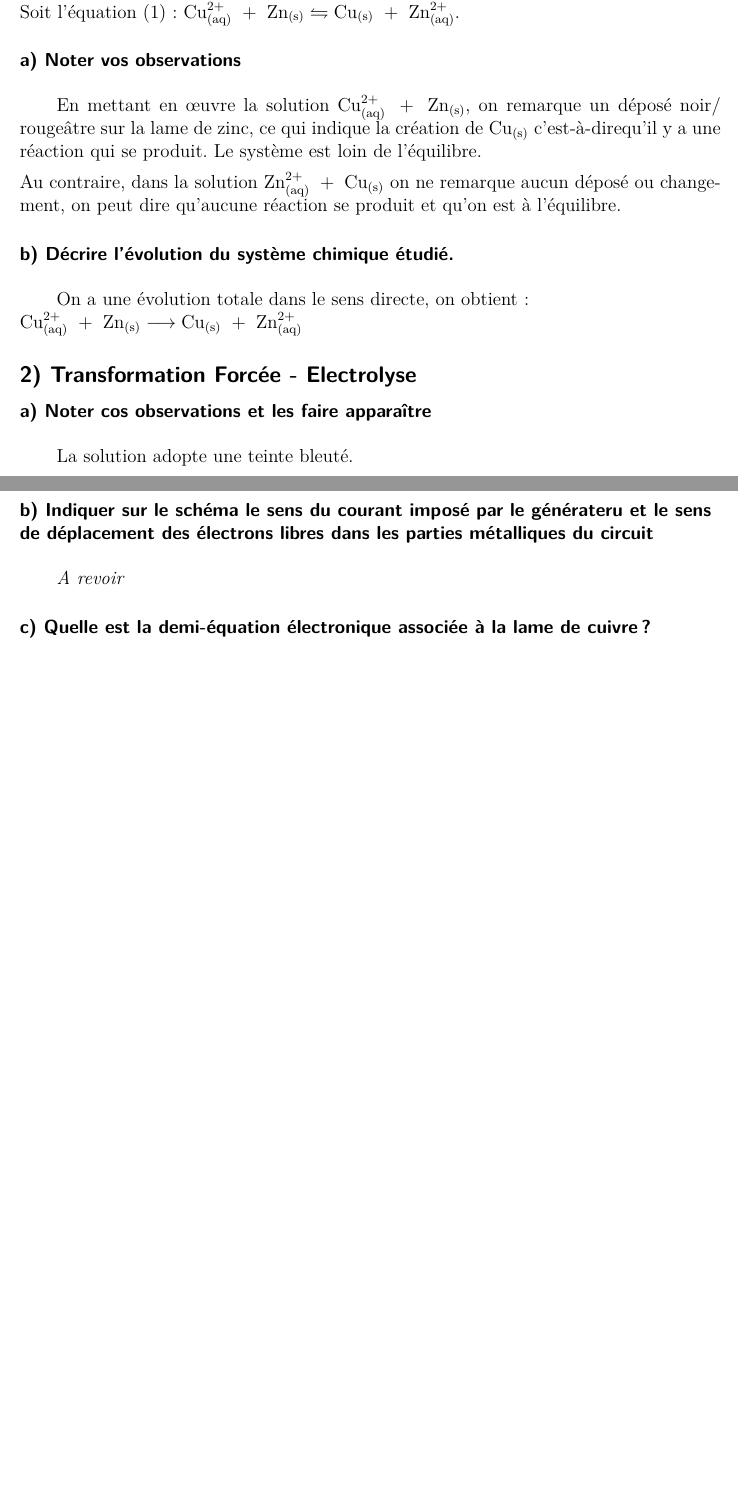
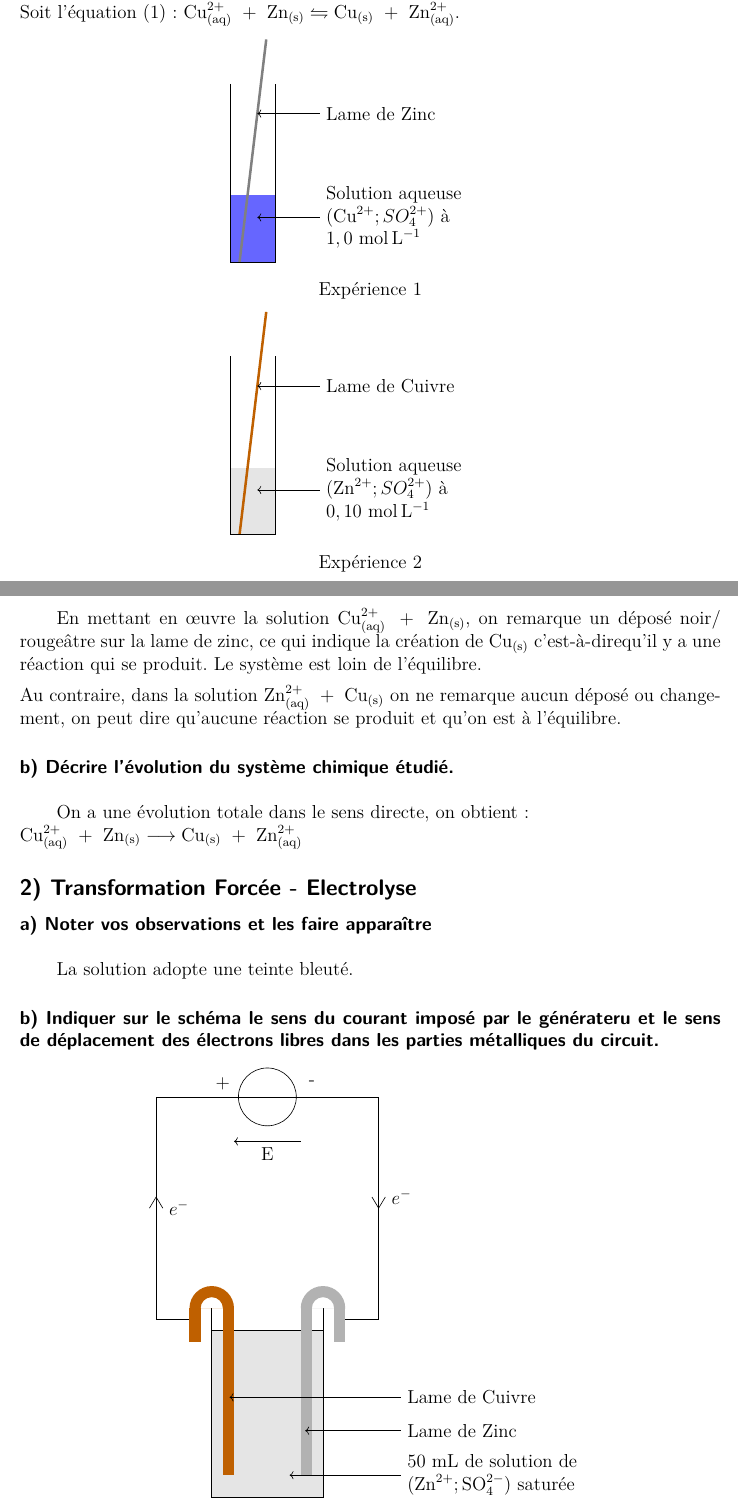
Before and after one commit to Elliot-Jullier/LaTeX, a LaTeX document (AEElectrolyse.tex): two parts of pages 1 and 2 of 5, joined at a grey line, cut so that both start at the same text, the shorter picture padded with empty space. Compiled offline with pdfLaTeX.

Commit message:
Added TikZ schema to AEElectrolyse

```diff
--- a/AEElectrolyse.tex
+++ b/AEElectrolyse.tex
@@ -9,6 +9,9 @@
 \usepackage{amsmath}
 \usepackage{amssymb}
 \usepackage{siunitx}
+
+\usepackage{circuitikz}
+\usetikzlibrary{shapes, calc, positioning, arrows.meta}
 
 \newcommand{\cad}{c'est-à-dire}
 \newcommand{\dg}{$^{\circ}$}
@@ -29,6 +32,27 @@ On s'interesse au système chimique formé par les couples Ox/Red :
 ($\text{Cu}^{2+}$/Cu) et ($\text{Zn}^{2+}$/Zn). \\
 Soit l'équation (1) : $\text{Cu}^{2+}_{(\text{aq})}\ +\ \text{Zn}_{(\text{s})} \leftrightharpoons \text{Cu}_{(\text{s})}\ +\ \text{Zn}^{2+}_{(\text{aq})}$.
 
+\begin{center}
+\begin{tikzpicture}
+    \path [fill=blue!60] (0,1.5) rectangle (1,0);
+    \draw[ultra thick, color=gray] (0.2,0) -- (0.8,5);
+    \draw (0,4) -- (0,0) -- (1,0) -- (1,4);
+    \draw [<-] (0.6, 10/3) -- (2,10/3) node[right]{Lame de Zinc};
+    \draw [<-] (0.6, 1) -- (2, 1) node[right, text width=4cm]{Solution aqueuse $(\text{Cu}^{2+};SO_4^{2+})$ à $1,0\ \si{mol.L^{-1}}$};
+\end{tikzpicture}
+\end{center}
+{\centering Expérience 1 \par}
+\begin{center}
+\begin{tikzpicture}
+    \path [fill=gray!20] (0,1.5) rectangle (1,0);
+    \draw[ultra thick, color=orange!75!black] (0.2,0) -- (0.8,5);
+    \draw (0,4) -- (0,0) -- (1,0) -- (1,4);
+    \draw [<-] (0.6, 10/3) -- (2,10/3) node[right]{Lame de Cuivre};
+    \draw [<-] (0.6, 1) -- (2, 1) node[right, text width=4cm]{Solution aqueuse $(\text{Zn}^{2+};SO_4^{2+})$ à $0,10\ \si{mol.L^{-1}}$};
+\end{tikzpicture}
+\end{center}
+{\centering Expérience 2 \par}
+
 \paragraph*{a) Noter vos observations \\[5mm]}
 
 En mettant en œuvre la solution $\text{Cu}^{2+}_{\text{(aq)}}\ +\ \text{Zn}_{\text{(s)}}$, on remarque un déposé noir/ rougeâtre sur la lame de zinc,
@@ -44,14 +68,42 @@ $\text{Cu}^{2+}_{(\text{aq})}\ +\ \text{Zn}_{(\text{s})} \longrightarrow \text{C
 
 \subsection*{2) Transformation Forcée - Electrolyse}
 
-\paragraph*{a) Noter cos observations et les faire apparaître \\[5mm]}
+\paragraph*{a) Noter vos observations et les faire apparaître \\[5mm]}
 
 La solution adopte une teinte bleuté.
 
 \paragraph*{b) Indiquer sur le schéma le sens du courant imposé par le générateru
-et le sens de déplacement des électrons libres dans les parties métalliques du circuit \\[5mm]}
+et le sens de déplacement des électrons libres dans les parties métalliques du circuit.}
 
-\emph{A revoir}
+\begin{center}
+\begin{tikzpicture}
+    % Circuit
+    \draw (0.75,-5) -- (0,-5) -- (0,0) -- (5,0) -- (5,-5) -- (4.25, -5);
+    \draw (2.5,0) circle (0.65cm);
+    \draw[<-] (1.75,-1) -- (3.25,-1) node[midway, below]{E};
+    \node at (1.5, 0.3) {+};
+    \node at(3.5, 0.3) {-};
+    % Solution
+    \path[fill=gray!20, draw] (1.25,-5.25) rectangle (3.75, -9);
+    \draw (1.25, -4.75) -- (1.25,-5.25) -- (3.75, -5.25) -- (3.75,-4.75);
+    % Lame de cuivre
+    \path[fill=orange!75!black] (0.75,-5.5) rectangle (1,-4.74);
+    \path[fill=orange!75!black] (1.5,-4.74) rectangle (1.75,-8.5);
+    \path[fill=orange!75!black, even odd rule] (1.5,-4.75) arc(0:180:0.25) -- (0.75,-4.75) (1.75,-4.75) arc(0:180:0.5) -- cycle;
+    % Lame de Zinc
+    \path[fill=gray!60] (4,-5.5) rectangle (4.25,-4.74);
+    \path[fill=gray!60] (3.25, -4.74) rectangle (3.5, -8.5);
+    \path[fill=gray!60, even odd rule] (4.25,-4.75) arc(0:180:0.5) -- (3.75,-4.75) (4,-4.75) arc (0:180:0.25) -- cycle;
+    % Fleches
+    \draw[<-] (3,-8.5) -- (5.5,-8.5) node[right, text width = 4cm] {50 mL de solution de $(\text{Zn}^{2+};\text{SO}_4^{2-})$ saturée};
+    \draw[<-] (3.35,-7.5) -- (5.5,-7.5) node[right, text width=4cm] {Lame de Zinc};
+    \draw[<-] (1.65,-6.75) -- (5.5,-6.75) node[right, text width=4cm] {Lame de Cuivre};
+    % Sens des électrons
+    \draw (4.85,-2.25) -- (5,-2.5) -- (5.15,-2.25) node[right] {$e^-$};
+    \draw (-0.15,-2.5) -- (0,-2.25) -- (0.15, -2.5) node[right] {$e^-$};
+\end{tikzpicture}
+\end{center}
+
 
 \paragraph*{c) Quelle est la demi-équation électronique associée à la lame de cuivre ? \\[5mm]}
 
```
Also changed, not shown: GrandOralSujetPhysique.tex (+1 -1 lines), AEElectrolyse.pdf, ControleCommunMaths.pdf, AEElectrolyse.tex (3 more changed lines).
